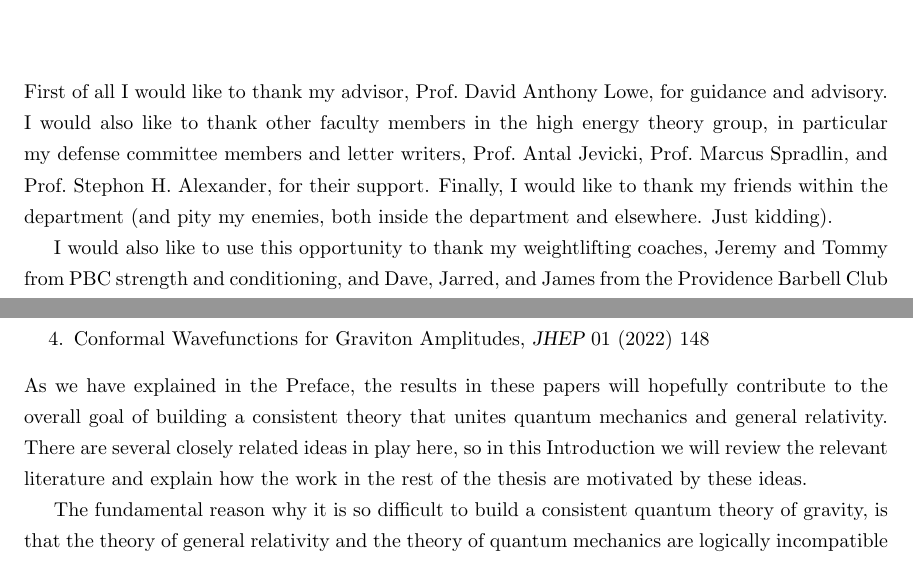
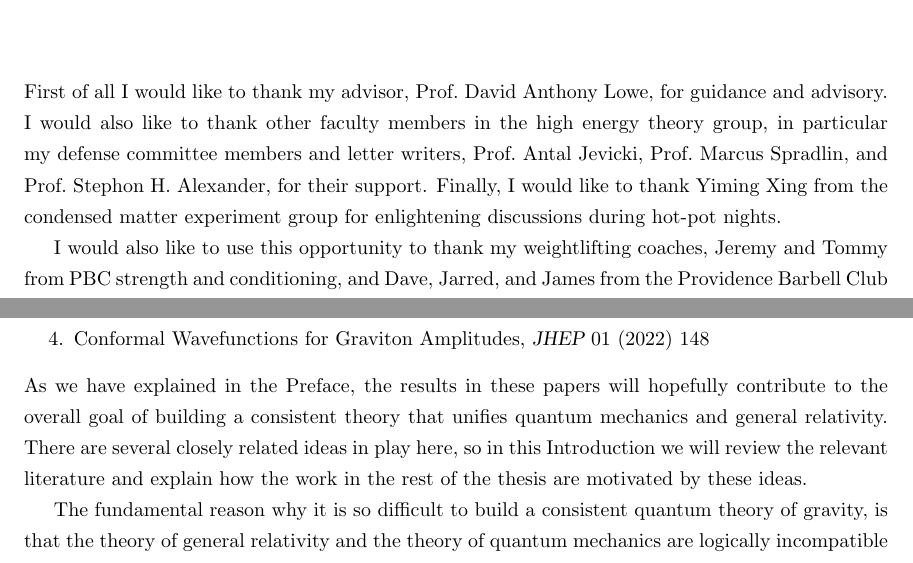
Before and after one commit to cl91/PhD-Thesis, a LaTeX thesis (thesis.tex): two parts of pages 10 and 14 of 77, joined at a grey line, cut so that both start at the same text. Compiled offline with pdfLaTeX.

Commit message:
Final draft

```diff
--- a/thesis.tex
+++ b/thesis.tex
@@ -131,6 +131,6 @@ One of the most fundamental reason that makes quantum mechanics incompatible wit
 
 \prefacesection{Acknowledgements}
-First of all I would like to thank my advisor, Prof.~David Anthony Lowe, for guidance and advisory. I would also like to thank other faculty members in the high energy theory group, in particular my defense committee members and letter writers, Prof.~Antal Jevicki, Prof.~Marcus Spradlin, and Prof.~Stephon H.~Alexander, for their support. Finally, I would like to thank my friends within the department (and pity my enemies, both inside the department and elsewhere. Just kidding).
+First of all I would like to thank my advisor, Prof.~David Anthony Lowe, for guidance and advisory. I would also like to thank other faculty members in the high energy theory group, in particular my defense committee members and letter writers, Prof.~Antal Jevicki, Prof.~Marcus Spradlin, and Prof.~Stephon H.~Alexander, for their support. Finally, I would like to thank Yiming Xing from the condensed matter experiment group for enlightening discussions during hot-pot nights.
 
 I would also like to use this opportunity to thank my weightlifting coaches, Jeremy and Tommy from PBC strength and conditioning, and Dave, Jarred, and James from the Providence Barbell Club for their help in athletic development, in particular for helping me win the men's 89kg weightclass Gold Medal in the USAW meet down at Westerly in December 2021. I also just realized that I am morally obliged to thank Steve, not just because of the shirt but also because of the very threatening look that he gave me when I mentioned that his name wasn't here. This gratitude (although in considerably less strength than the one for Steve) is also extended to the other team members of the Providence Barbell Club (at least the ones I like!).
 
@@ -146,7 +146,7 @@ This thesis is based on the materials published in the following four papers:
   \item{Conformal Wavefunctions for Graviton Amplitudes, {\sl JHEP} 01 (2022) 148}
 \end{enumerate}
 As we have explained in the Preface, the results in these papers will hopefully contribute to
-the overall goal of building a consistent theory that unites quantum mechanics and general
+the overall goal of building a consistent theory that unifies quantum mechanics and general
 relativity. There are several closely related ideas in play here, so in this Introduction
 we will review the relevant literature and explain how the work in the rest of the thesis
 are motivated by these ideas.
```
Also changed, not shown: thesis.pdf, thesis.tex (2 more changed lines).
